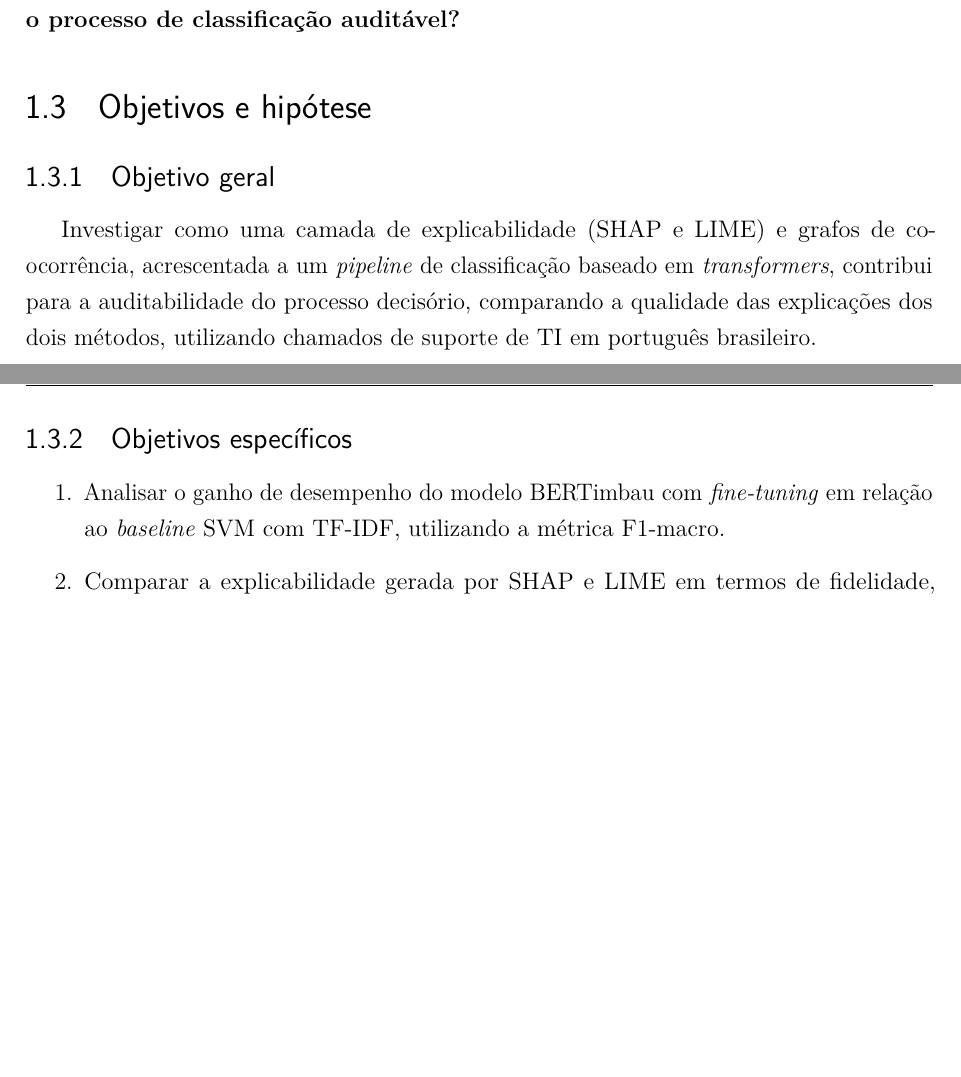
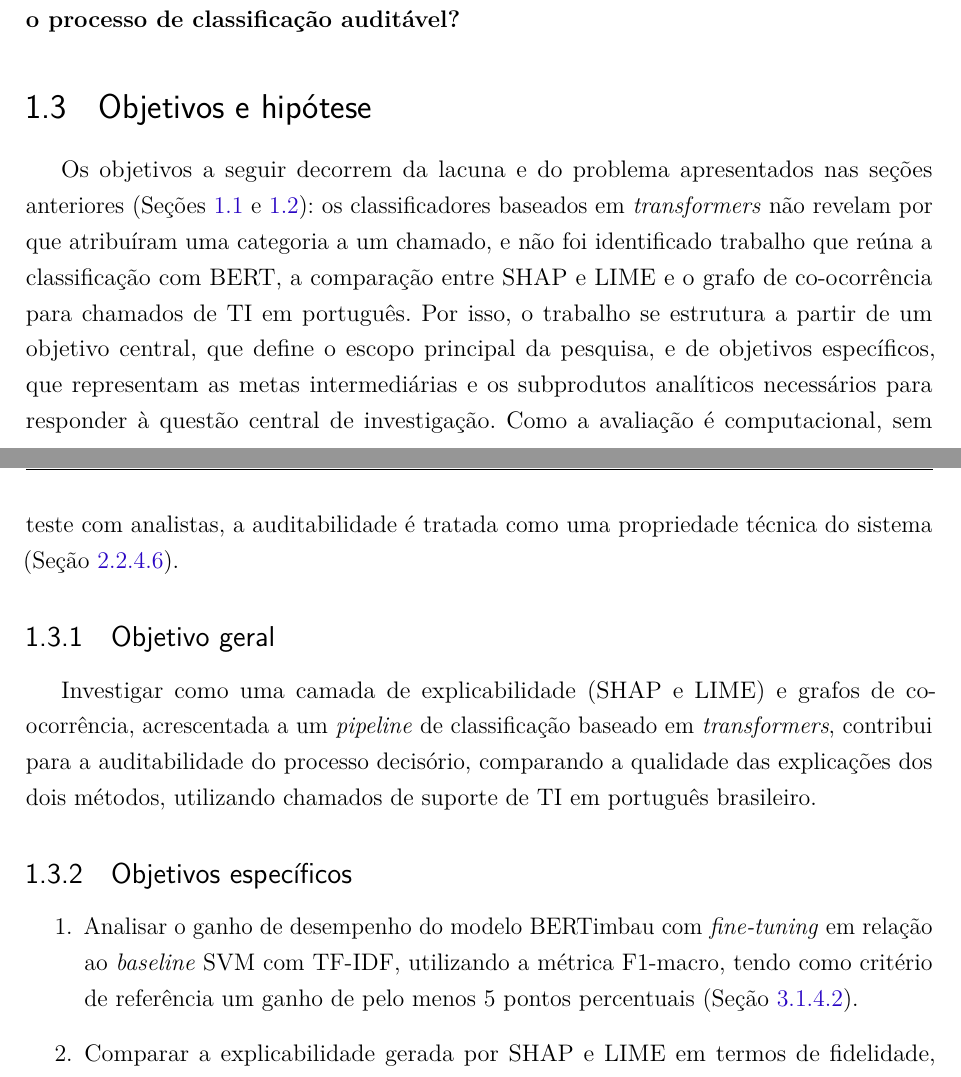
Before and after one commit to brunakin/TCC-2-Documento-Escrito, a LaTeX thesis (tcc2/tcc2_reestruturado_modelo_afonso.tex): two parts of pages 15 and 16 of 83 before the commit and two parts of pages 15 and 16 of 84 after it, joined at a grey line, cut so that both start at the same text, the shorter picture padded with empty space. Compiled offline with pdfLaTeX.

Commit message:
Adiciona texto de abertura em Objetivos e hipótese e o critério de 5 p.p. no objetivo específico 1

```diff
--- a/tcc2/tcc2_reestruturado_modelo_afonso.tex
+++ b/tcc2/tcc2_reestruturado_modelo_afonso.tex
@@ -261,6 +261,8 @@ tornar o processo de classificação auditável?}
 % ---------------------------------------------------------------
 \section{Objetivos e hipótese}
 
+Os objetivos a seguir decorrem da lacuna e do problema apresentados nas seções anteriores (Seções~\ref{sec:contexto} e~\ref{sec:problema}): os classificadores baseados em \textit{transformers} não revelam por que atribuíram uma categoria a um chamado, e não foi identificado trabalho que reúna a classificação com BERT, a comparação entre SHAP e LIME e o grafo de co-ocorrência para chamados de TI em português. Por isso, o trabalho se estrutura a partir de um objetivo central, que define o escopo principal da pesquisa, e de objetivos específicos, que representam as metas intermediárias e os subprodutos analíticos necessários para responder à questão central de investigação. Como a avaliação é computacional, sem teste com analistas, a auditabilidade é tratada como uma propriedade técnica do sistema (Seção~\ref{subsec:auditabilidade}).
+
 \subsection{Objetivo geral}
 Investigar como uma camada de explicabilidade (SHAP e LIME)
 e grafos de co-ocorrência, acrescentada a um \textit{pipeline} de classificação baseado em \textit{transformers}, contribui
@@ -270,7 +272,7 @@ de suporte de TI em português brasileiro.
 
 \subsection{Objetivos específicos}
 \begin{enumerate}
-    \item Analisar o ganho de desempenho do modelo BERTimbau com \textit{fine-tuning} em relação ao \textit{baseline} SVM com TF-IDF, utilizando a métrica F1-macro.
+    \item Analisar o ganho de desempenho do modelo BERTimbau com \textit{fine-tuning} em relação ao \textit{baseline} SVM com TF-IDF, utilizando a métrica F1-macro, tendo como critério de referência um ganho de pelo menos 5 pontos percentuais (Seção~\ref{subsec:criterios_validacao}).
 
     \item Comparar a explicabilidade gerada por SHAP e LIME em
     termos de fidelidade, estabilidade, concordância entre os
```
